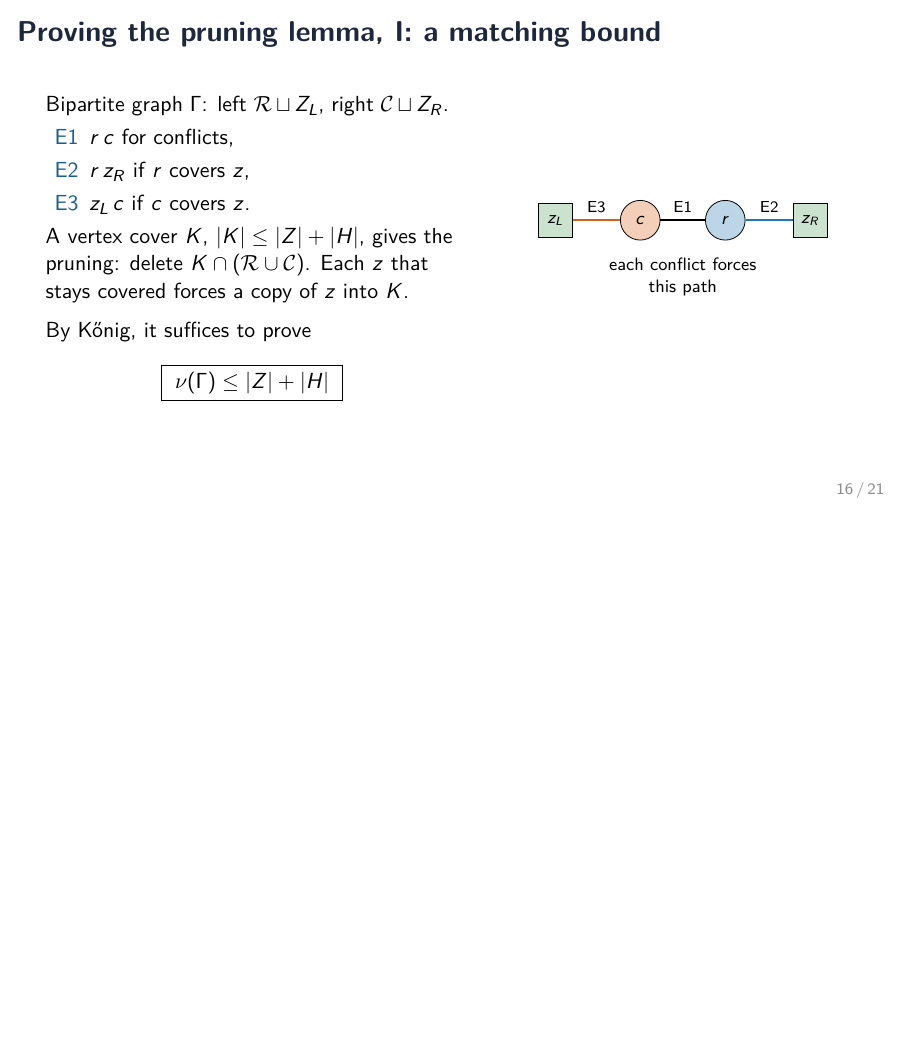
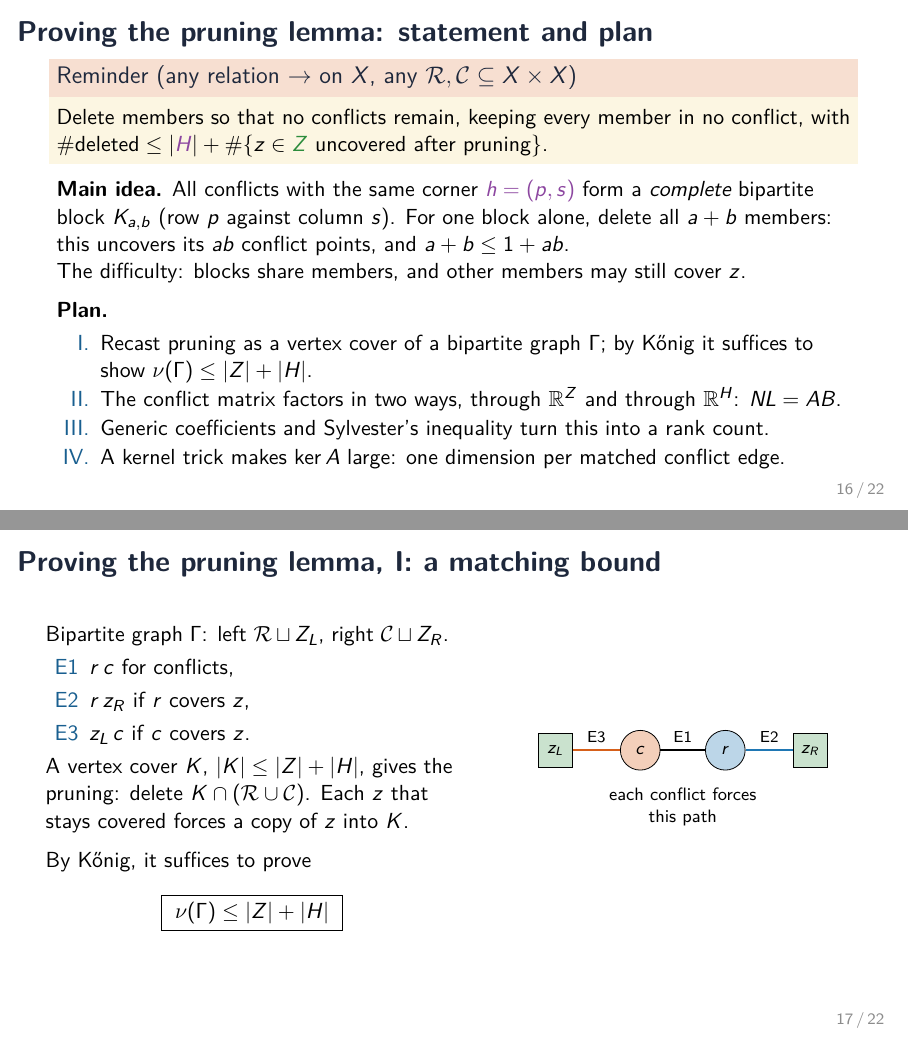
Before and after one commit to BLL4/Mathathon-seymoursecond, LaTeX slides (rewrite-claude-opus-5.5/slides/talk.tex): page 16 of 21 before the commit and pages 16 and 17 of 22 after it, the two joined at a grey line, the shorter picture padded with empty space. Compiled offline with pdfLaTeX.

Commit message:
Slides: new frame recalling the pruning lemma, the block idea and the proof plan
Co-Authored-By: Claude Opus 5.5 <noreply@anthropic.com>

```diff
--- a/rewrite-claude-opus-5.5/slides/talk.tex
+++ b/rewrite-claude-opus-5.5/slides/talk.tex
@@ -558,6 +558,30 @@ always works.
 \end{frame}
 
 % ------------------------------------------------------------------
+\begin{frame}{Proving the pruning lemma: statement and plan}
+\begin{alertblock}{Reminder (any relation $\to$ on $X$, any $\Rf,\Cf\subseteq X\times X$)}
+Delete members so that no conflicts remain, keeping every member in no conflict, with
+\ $\#\text{deleted}\le\abs{\cH H}+\#\{z\in\cZ Z\text{ uncovered after pruning}\}$.
+\end{alertblock}
+\textbf{Main idea.} All conflicts with the same corner $\cH{h=(p,s)}$ form a
+\emph{complete} bipartite block $K_{a,b}$ (row $p$ against column $s$).
+For one block alone, delete all $a+b$ members: this uncovers its $ab$
+conflict points, and $a+b\le 1+ab$. \\
+The difficulty: blocks share members, and other members may still cover $z$.
+
+\medskip
+\textbf{Plan.}
+\begin{enumerate}
+\setlength{\itemsep}{1pt}
+\item[I.] Recast pruning as a vertex cover of a bipartite graph $\Gamma$; by
+K\H{o}nig it suffices to show $\nu(\Gamma)\le\abs Z+\abs H$.
+\item[II.] The conflict matrix factors in two ways, through $\RR^Z$ and through $\RR^H$: $NL=AB$.
+\item[III.] Generic coefficients and Sylvester's inequality turn this into a rank count.
+\item[IV.] A kernel trick makes $\ker A$ large: one dimension per matched conflict edge.
+\end{enumerate}
+\end{frame}
+
+% ------------------------------------------------------------------
 \begin{frame}{Proving the pruning lemma, I: a matching bound}
 \begin{columns}[c]
 \begin{column}{0.52\textwidth}
```
Also changed, not shown: rewrite-claude-opus-5.5/README.md, rewrite-claude-opus-5.5/slides/README.md, rewrite-claude-opus-5.5/slides/talk.pdf.
